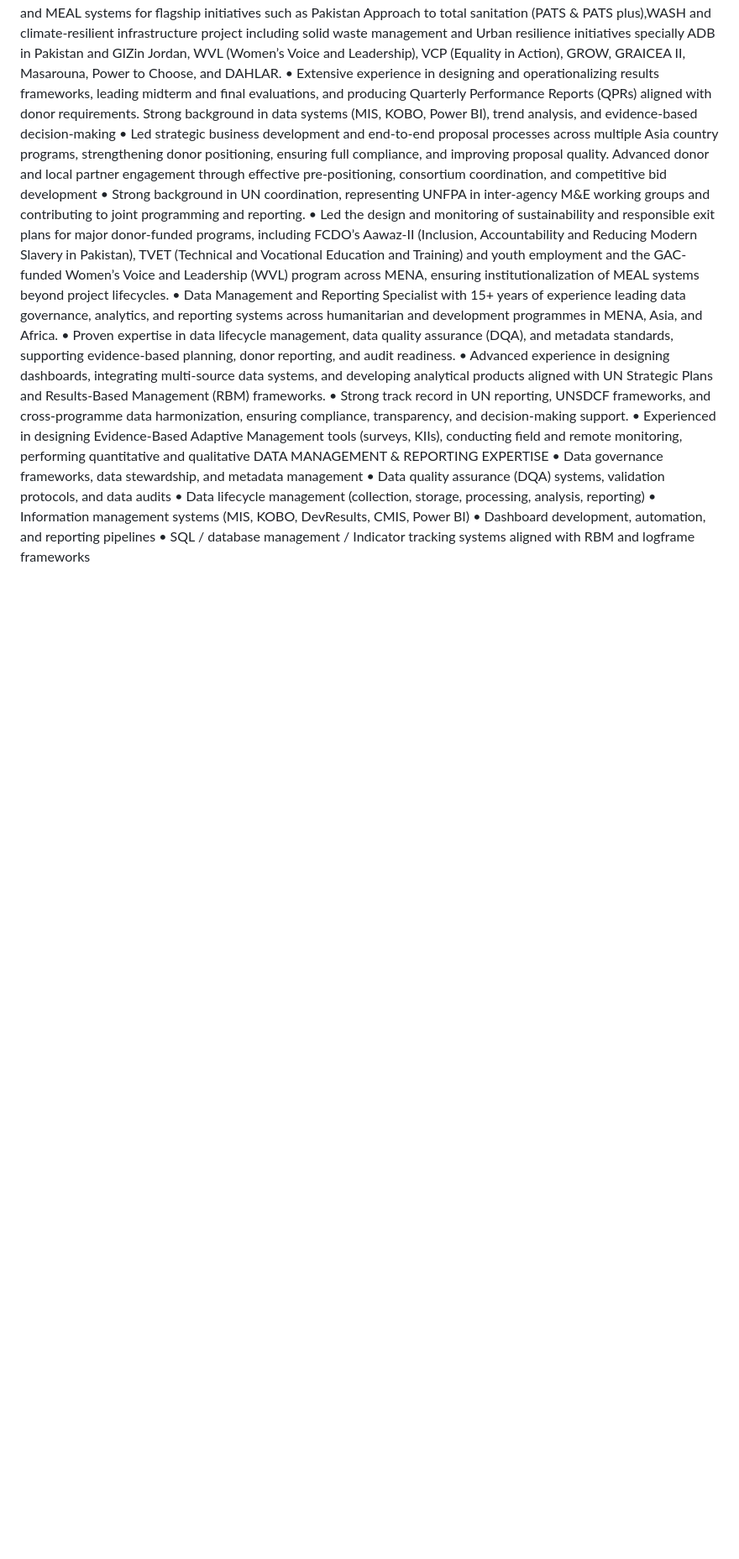
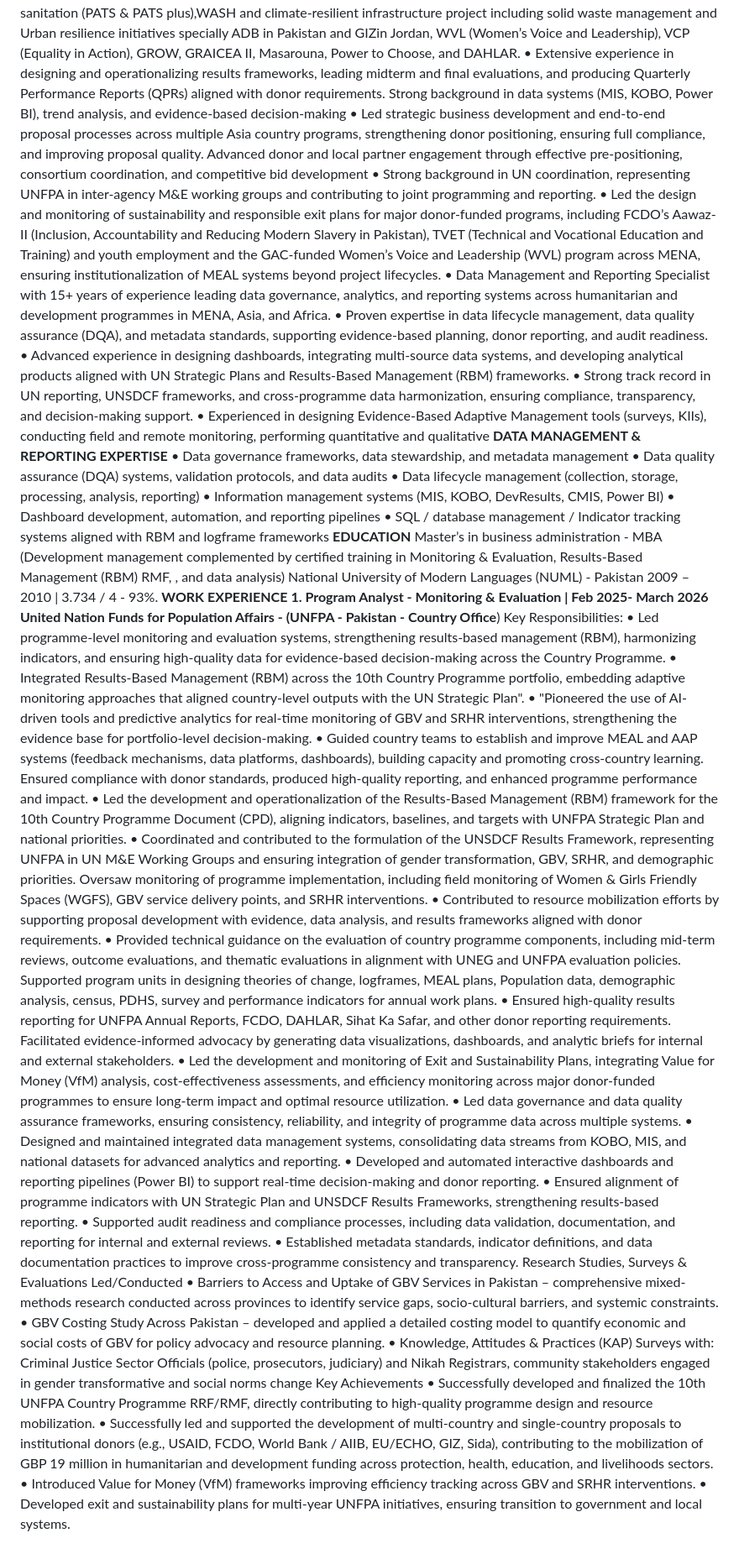
Before and after one commit to zhussainmct-hub/Zawar-Hussain, a Markdown page: README.md, the part around one of its changes. Shown at 84% size. GitHub-like rendering; blank space fills up the shorter version.

```diff
--- a/README.md
+++ b/README.md
@@ -13,10 +14,43 @@ Senior MEAL Advisor | RBM, RMF &amp;  Gender-Transformative  Expert  |  Power BI
 •	Advanced experience in designing dashboards, integrating multi-source data systems, and developing analytical products aligned with UN Strategic Plans and Results-Based Management (RBM) frameworks.
 •	Strong track record in UN reporting, UNSDCF frameworks, and cross-programme data harmonization, ensuring compliance, transparency, and decision-making support.
 •	Experienced in designing Evidence-Based Adaptive Management tools (surveys, KIIs), conducting field and remote monitoring, performing quantitative and qualitative
-DATA MANAGEMENT & REPORTING EXPERTISE
+**DATA MANAGEMENT & REPORTING EXPERTISE**
 •	Data governance frameworks, data stewardship, and metadata management
 •	Data quality assurance (DQA) systems, validation protocols, and data audits
 •	Data lifecycle management (collection, storage, processing, analysis, reporting)
 •	Information management systems (MIS, KOBO, DevResults, CMIS, Power BI)
 •	Dashboard development, automation, and reporting pipelines
 •	SQL / database management / Indicator tracking systems aligned with RBM and logframe frameworks
+**EDUCATION**
+Master’s in business administration - MBA (Development management complemented by certified training in Monitoring & Evaluation, Results-Based Management (RBM) RMF, , and data analysis)
+National University of Modern Languages (NUML) - Pakistan
+2009 – 2010 | 3.734 / 4 - 93%.
+**WORK EXPERIENCE**
+**1.  Program Analyst - Monitoring & Evaluation | Feb 2025- March 2026
+United Nation Funds for Population Affairs - (UNFPA - Pakistan - Country Office**)
+Key Responsibilities:
+•	Led programme-level monitoring and evaluation systems, strengthening results-based management (RBM), harmonizing indicators, and ensuring high-quality data for evidence-based decision-making across the Country Programme.
+•	Integrated Results-Based Management (RBM) across the 10th Country Programme portfolio, embedding adaptive monitoring approaches that aligned country-level outputs with the UN Strategic Plan".
+•	"Pioneered the use of AI-driven tools and predictive analytics for real-time monitoring of GBV and SRHR interventions, strengthening the evidence base for portfolio-level decision-making.
+•	Guided country teams to establish and improve MEAL and AAP systems (feedback mechanisms, data platforms, dashboards), building capacity and promoting cross-country learning. Ensured compliance with donor standards, produced high-quality reporting, and enhanced programme performance and impact.
+•	Led the development and operationalization of the Results-Based Management (RBM) framework for the 10th Country Programme Document (CPD), aligning indicators, baselines, and targets with UNFPA Strategic Plan and national priorities.
+•	Coordinated and contributed to the formulation of the UNSDCF Results Framework, representing UNFPA in UN M&E Working Groups and ensuring integration of gender transformation, GBV, SRHR, and demographic priorities. Oversaw monitoring of programme implementation, including field monitoring of Women & Girls Friendly Spaces (WGFS), GBV service delivery points, and SRHR interventions.
+•	Contributed to resource mobilization efforts by supporting proposal development with evidence, data analysis, and results frameworks aligned with donor requirements.
+•	Provided technical guidance on the evaluation of country programme components, including mid-term reviews, outcome evaluations, and thematic evaluations in alignment with UNEG and UNFPA evaluation policies. Supported program units in designing theories of change, logframes, MEAL plans, Population data, demographic analysis, census, PDHS, survey and performance indicators for annual work plans.
+•	Ensured high-quality results reporting for UNFPA Annual Reports, FCDO, DAHLAR, Sihat Ka Safar, and other donor reporting requirements. Facilitated evidence-informed advocacy by generating data visualizations, dashboards, and analytic briefs for internal and external stakeholders.
+•	Led the development and monitoring of Exit and Sustainability Plans, integrating Value for Money (VfM) analysis, cost-effectiveness assessments, and efficiency monitoring across major donor-funded programmes to ensure long-term impact and optimal resource utilization.
+•	Led data governance and data quality assurance frameworks, ensuring consistency, reliability, and integrity of programme data across multiple systems.
+•	Designed and maintained integrated data management systems, consolidating data streams from KOBO, MIS, and national datasets for advanced analytics and reporting.
+•	Developed and automated interactive dashboards and reporting pipelines (Power BI) to support real-time decision-making and donor reporting.
+•	Ensured alignment of programme indicators with UN Strategic Plan and UNSDCF Results Frameworks, strengthening results-based reporting.
+•	Supported audit readiness and compliance processes, including data validation, documentation, and reporting for internal and external reviews.
+•	Established metadata standards, indicator definitions, and data documentation practices to improve cross-programme consistency and transparency.
+Research Studies, Surveys & Evaluations Led/Conducted
+•	Barriers to Access and Uptake of GBV Services in Pakistan – comprehensive mixed-methods research conducted across provinces to identify service gaps, socio-cultural barriers, and systemic constraints.
+•	GBV Costing Study Across Pakistan – developed and applied a detailed costing model to quantify economic and social costs of GBV for policy advocacy and resource planning.
+•	Knowledge, Attitudes & Practices (KAP) Surveys with: Criminal Justice Sector Officials (police, prosecutors, judiciary) and Nikah Registrars, community stakeholders engaged in gender transformative and social norms change
+Key Achievements
+•	Successfully developed and finalized the 10th UNFPA Country Programme RRF/RMF, directly contributing to high-quality programme design and resource mobilization.
+•	Successfully led and supported the development of multi-country and single-country proposals to institutional donors (e.g., USAID, FCDO, World Bank / AIIB, EU/ECHO, GIZ, Sida), contributing to the mobilization of GBP 19 million in humanitarian and development funding across protection, health, education, and livelihoods sectors.
+•	Introduced Value for Money (VfM) frameworks improving efficiency tracking across GBV and SRHR interventions.
+•	Developed exit and sustainability plans for multi-year UNFPA initiatives, ensuring transition to government and local systems.
```
Also changed, not shown: other parts of README.md (+2 -1 lines).
